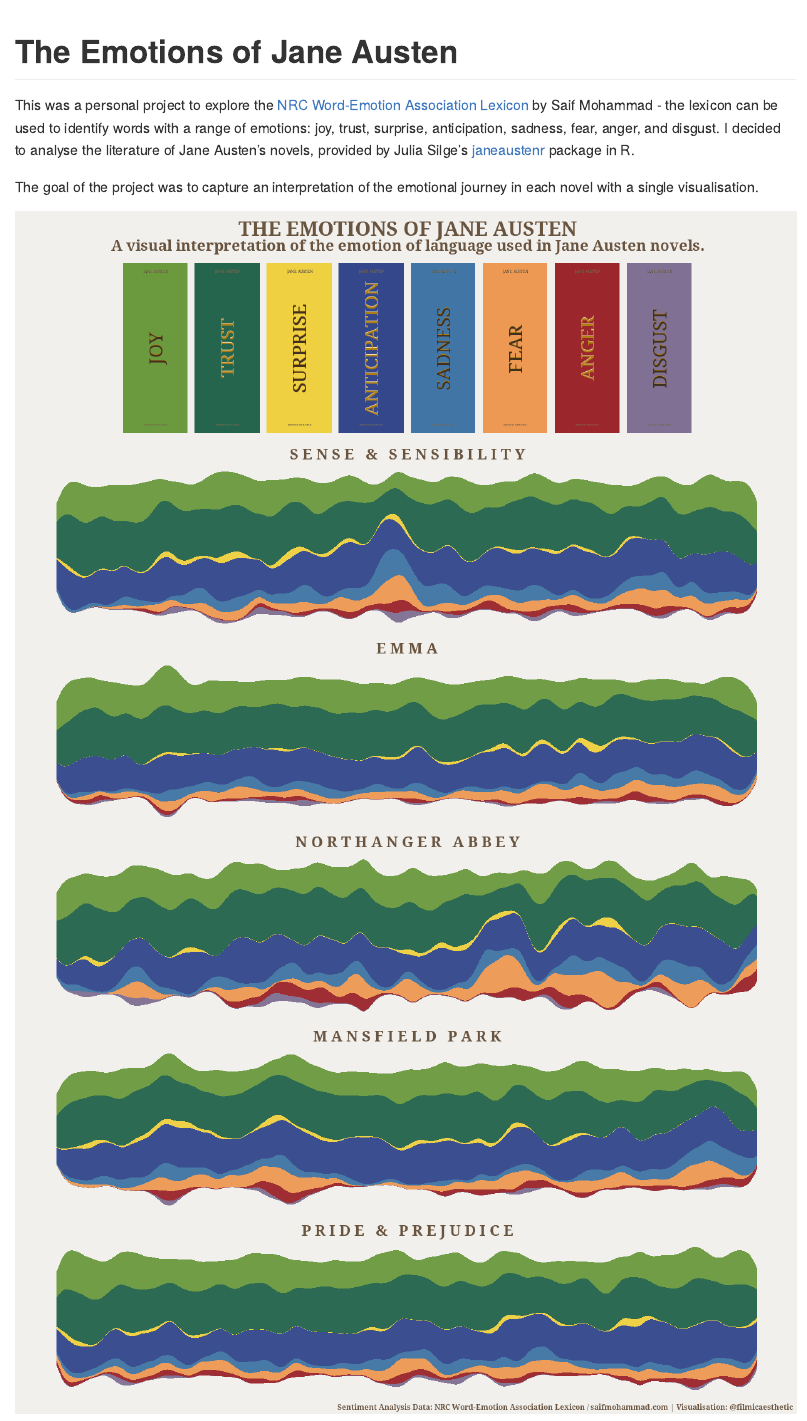
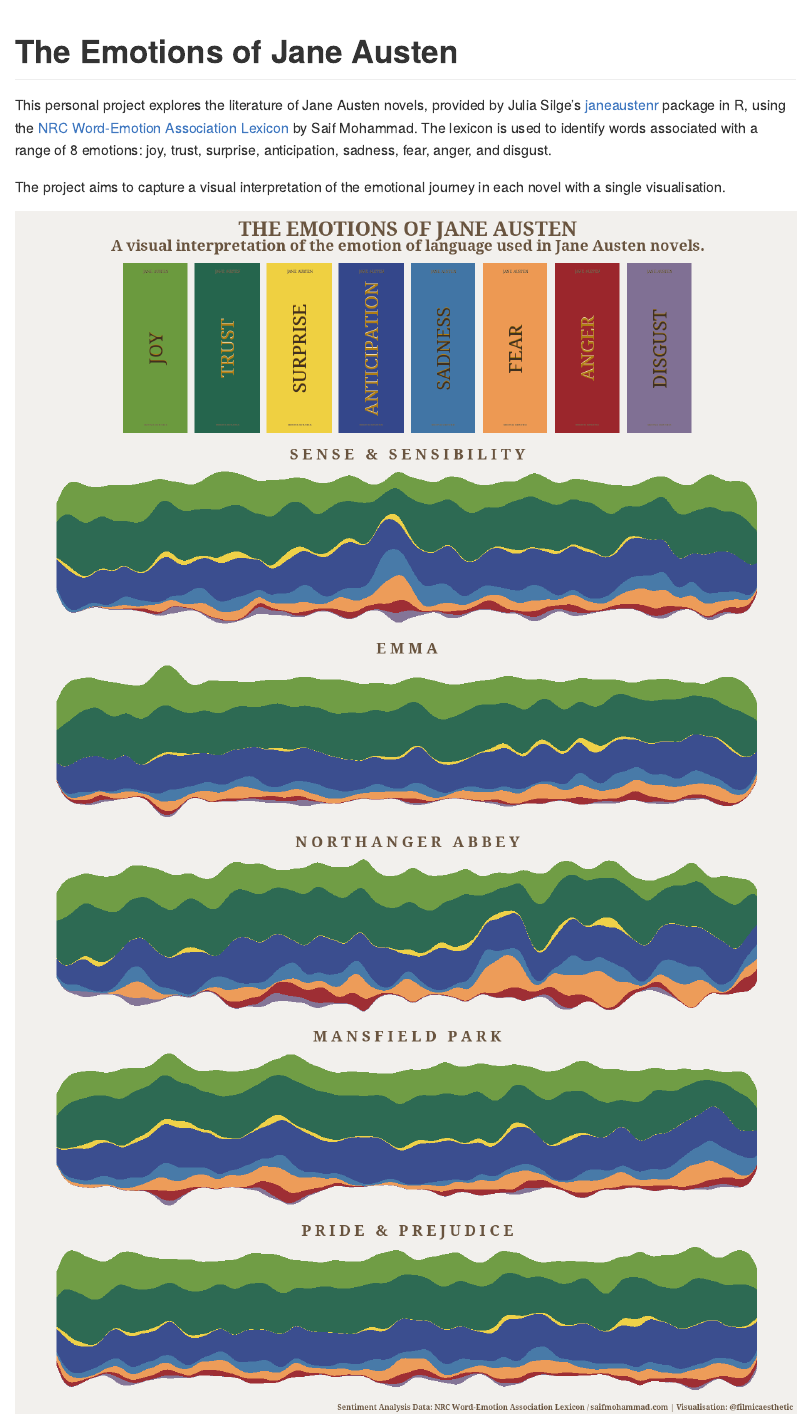
Before and after one commit to filmicaesthetic/JaneAustenStreamgraphs, an R Markdown document (README.Rmd): the page in a window 1100 px wide, from its top. The pictures show the output file README.md that the author committed with the source, drawn offline in the style of GitHub.

Commit message:
README update

````diff
--- a/README.Rmd
+++ b/README.Rmd
@@ -256,9 +256,9 @@ plot <- plot_grid(hist, sense_p, emma_p, north_p, mansfield_p, pride_p, nrow = 6
 
 ```
 
-This was a personal project to explore the <a href="https://saifmohammad.com/WebPages/NRC-Emotion-Lexicon.htm">NRC Word-Emotion Association Lexicon</a> by Saif Mohammad - the lexicon can be used to identify words with a range of emotions: joy, trust, surprise, anticipation, sadness, fear, anger, and disgust. I decided to analyse the literature of Jane Austen's novels, provided by Julia Silge's <a href="https://github.com/juliasilge/janeaustenr">janeaustenr</a> package in R.
+This personal project explores the literature of Jane Austen novels, provided by Julia Silge's <a href="https://github.com/juliasilge/janeaustenr">janeaustenr</a> package in R, using the <a href="https://saifmohammad.com/WebPages/NRC-Emotion-Lexicon.htm">NRC Word-Emotion Association Lexicon</a> by Saif Mohammad. The lexicon is used to identify words associated with a range of 8 emotions: joy, trust, surprise, anticipation, sadness, fear, anger, and disgust.
 
-The goal of the project was to capture an interpretation of the emotional journey in each novel with a single visualisation.
+The project aims to capture a visual interpretation of the emotional journey in each novel with a single visualisation.
 
 ``` {r main_plot, echo = FALSE, warning = FALSE, message = FALSE, fig.width = 13, fig.height = 20}
 plot
````
Also changed, not shown: README.md.
